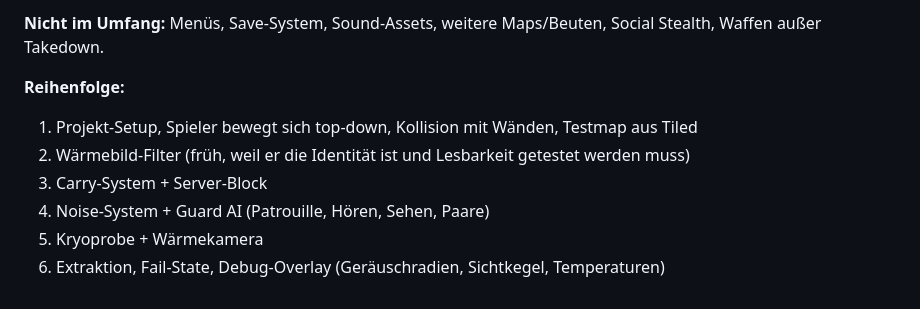
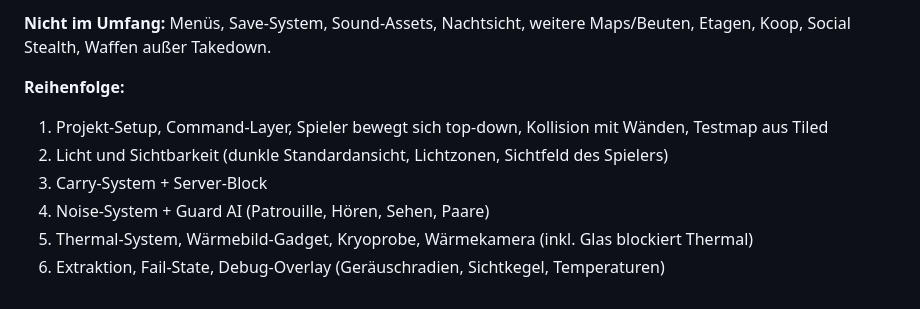
Before and after one commit to tarikaydin10/mule, a Markdown page: CLAUDE.md, the part around one of its changes. Drawn GitHub-style.

```diff
--- a/CLAUDE.md
+++ b/CLAUDE.md
@@ -80,10 +109,10 @@ Geplante Map-Typen: Fracht-Dock (dunkel, Wachen in 2er-Teams), Rechenzentrum (L
 
-**Nicht im Umfang:** Menüs, Save-System, Sound-Assets, weitere Maps/Beuten, Social Stealth, Waffen außer Takedown.
+**Nicht im Umfang:** Menüs, Save-System, Sound-Assets, Nachtsicht, weitere Maps/Beuten, Etagen, Koop, Social Stealth, Waffen außer Takedown.
 
 **Reihenfolge:**
-1. Projekt-Setup, Spieler bewegt sich top-down, Kollision mit Wänden, Testmap aus Tiled
-2. Wärmebild-Filter (früh, weil er die Identität ist und Lesbarkeit getestet werden muss)
+1. Projekt-Setup, Command-Layer, Spieler bewegt sich top-down, Kollision mit Wänden, Testmap aus Tiled
+2. Licht und Sichtbarkeit (dunkle Standardansicht, Lichtzonen, Sichtfeld des Spielers)
 3. Carry-System + Server-Block
 4. Noise-System + Guard AI (Patrouille, Hören, Sehen, Paare)
-5. Kryoprobe + Wärmekamera
+5. Thermal-System, Wärmebild-Gadget, Kryoprobe, Wärmekamera (inkl. Glas blockiert Thermal)
 6. Extraktion, Fail-State, Debug-Overlay (Geräuschradien, Sichtkegel, Temperaturen)
```
Also changed, not shown: other parts of CLAUDE.md (+46 -17 lines).
